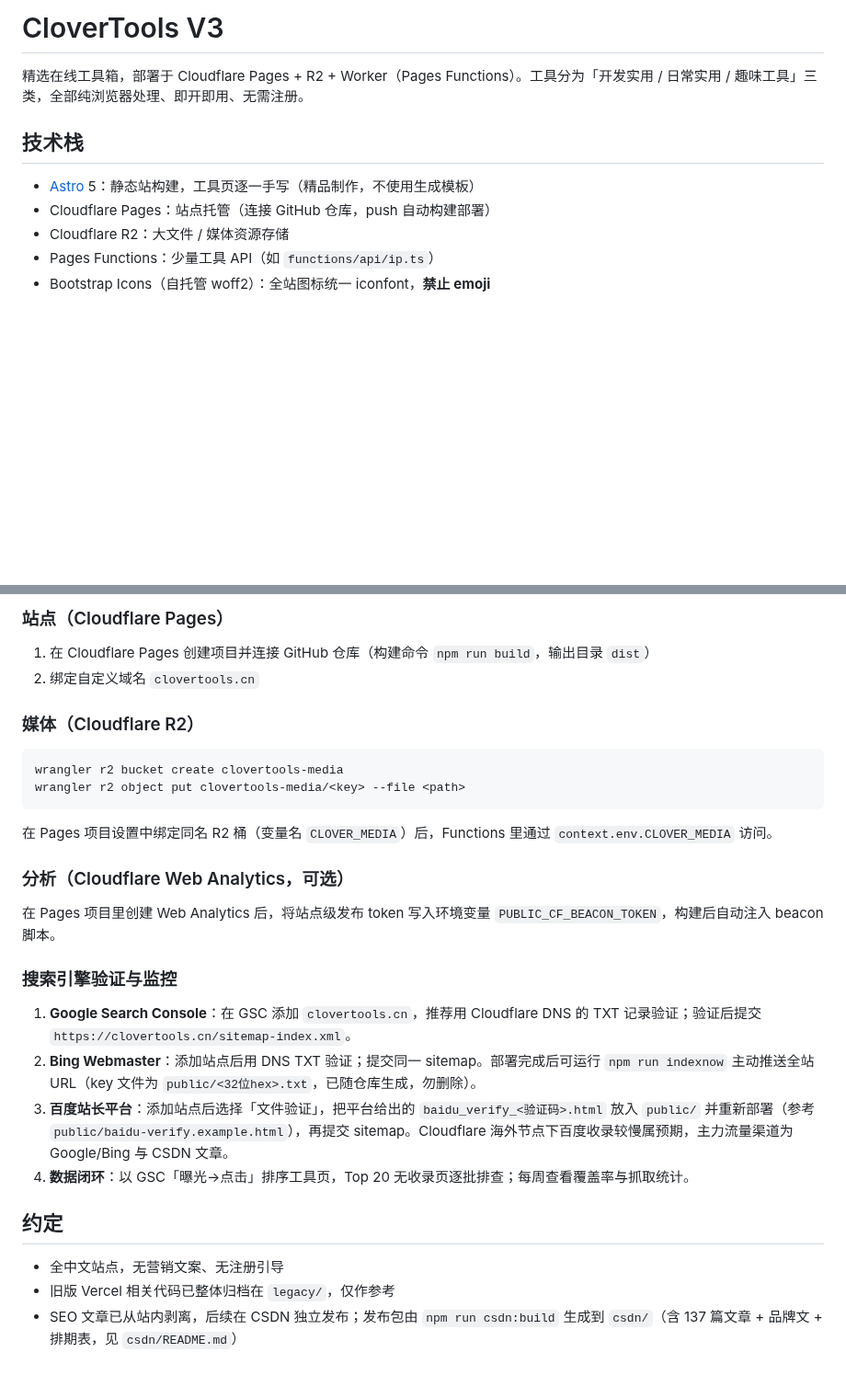
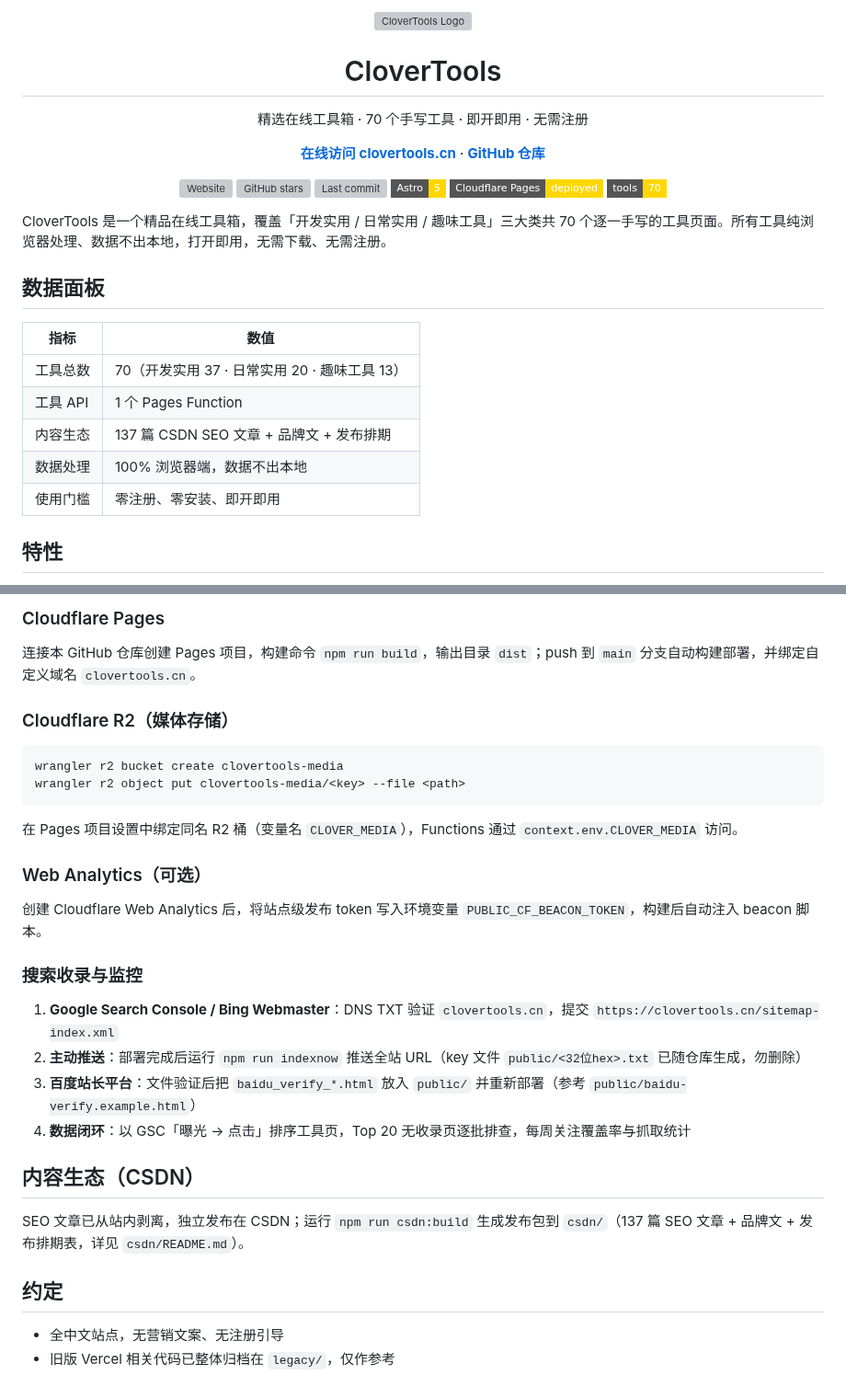
Before and after one commit to YupenBob/clover-tools, a Markdown page: README.md, 2 parts joined by grey strips. Shown at 92% size. GitHub-like rendering; badges without logos; blank space fills up the shorter version; grey boxes are pictures that could not be loaded.

````diff
--- a/README.md
+++ b/README.md
@@ -1,11 +1,38 @@
-# CloverTools V3
+<p align="center">
+  <img src="public/clover-logo.svg" width="132" alt="CloverTools Logo">
+</p>
 
-精选在线工具箱，部署于 Cloudflare Pages + R2 + Worker（Pages Functions）。工具分为「开发实用 / 日常实用 / 趣味工具」三类，全部纯浏览器处理、即开即用、无需注册。
+<h1 align="center">CloverTools</h1>
 
-## 技术栈
+<p align="center">
+  精选在线工具箱 · 70 个手写工具 · 即开即用 · 无需注册
+</p>
 
-- [Astro](https://astro.build) 5：静态站构建，工具页逐一手写（精品制作，不使用生成模板）
-- Cloudflare Pages：站点托管（连接 GitHub 仓库，push 自动构建部署）
-- Cloudflare R2：大文件 / 媒体资源存储
-- Pages Functions：少量工具 API（如 `functions/api/ip.ts`）
-- Bootstrap Icons（自托管 woff2）：全站图标统一 iconfont，**禁止 emoji**
+<p align="center">
+  <a href="https://clovertools.cn"><strong>在线访问 clovertools.cn</strong></a> ·
+  <a href="https://github.com/YupenBob/clover-tools"><strong>GitHub 仓库</strong></a>
+</p>
+
+<p align="center">
+  <a href="https://clovertools.cn"><img src="https://img.shields.io/website?url=https%3A%2F%2Fclovertools.cn&label=website&color=gold&style=flat-square" alt="Website"></a>
+  <a href="https://github.com/YupenBob/clover-tools"><img src="https://img.shields.io/github/stars/YupenBob/clover-tools?label=stars&color=gold&style=flat-square" alt="GitHub stars"></a>
+  <a href="https://github.com/YupenBob/clover-tools"><img src="https://img.shields.io/github/last-commit/YupenBob/clover-tools?label=last%20commit&color=gold&style=flat-square" alt="Last commit"></a>
+  <a href="https://astro.build"><img src="https://img.shields.io/badge/Astro-5-gold?style=flat-square&logo=astro&logoColor=white" alt="Astro 5"></a>
+  <a href="https://pages.cloudflare.com"><img src="https://img.shields.io/badge/Cloudflare%20Pages-deployed-gold?style=flat-square&logo=cloudflare&logoColor=white" alt="Cloudflare Pages"></a>
+  <a href="https://clovertools.cn"><img src="https://img.shields.io/badge/tools-70-gold?style=flat-square" alt="70 tools"></a>
+</p>
+
+CloverTools 是一个精品在线工具箱，覆盖「开发实用 / 日常实用 / 趣味工具」三大类共 70 个逐一手写的工具页面。所有工具纯浏览器处理、数据不出本地，打开即用，无需下载、无需注册。
+
+## 数据面板
+
+| 指标 | 数值 |
+| --- | --- |
+| 工具总数 | 70（开发实用 37 · 日常实用 20 · 趣味工具 13） |
+| 工具 API | 1 个 Pages Function |
+| 内容生态 | 137 篇 CSDN SEO 文章 + 品牌文 + 发布排期 |
+| 数据处理 | 100% 浏览器端，数据不出本地 |
+| 使用门槛 | 零注册、零安装、即开即用 |
+
+## 特性
+
@@ -51,31 +116,33 @@ npm run check      # 构建后检查：链接完整性 + SEO 结构 + emoji 扫
 
-### 站点（Cloudflare Pages）
+### Cloudflare Pages
 
-1. 在 Cloudflare Pages 创建项目并连接 GitHub 仓库（构建命令 `npm run build`，输出目录 `dist`）
-2. 绑定自定义域名 `clovertools.cn`
+连接本 GitHub 仓库创建 Pages 项目，构建命令 `npm run build`，输出目录 `dist`；push 到 `main` 分支自动构建部署，并绑定自定义域名 `clovertools.cn`。
 
-### 媒体（Cloudflare R2）
+### Cloudflare R2（媒体存储）
 
 ```bash
 wrangler r2 bucket create clovertools-media
 wrangler r2 object put clovertools-media/<key> --file <path>
 ```
 
-在 Pages 项目设置中绑定同名 R2 桶（变量名 `CLOVER_MEDIA`）后，Functions 里通过 `context.env.CLOVER_MEDIA` 访问。
+在 Pages 项目设置中绑定同名 R2 桶（变量名 `CLOVER_MEDIA`），Functions 通过 `context.env.CLOVER_MEDIA` 访问。
 
-### 分析（Cloudflare Web Analytics，可选）
+### Web Analytics（可选）
 
-在 Pages 项目里创建 Web Analytics 后，将站点级发布 token 写入环境变量 `PUBLIC_CF_BEACON_TOKEN`，构建后自动注入 beacon 脚本。
+创建 Cloudflare Web Analytics 后，将站点级发布 token 写入环境变量 `PUBLIC_CF_BEACON_TOKEN`，构建后自动注入 beacon 脚本。
 
-### 搜索引擎验证与监控
+### 搜索收录与监控
 
-1. **Google Search Console**：在 GSC 添加 `clovertools.cn`，推荐用 Cloudflare DNS 的 TXT 记录验证；验证后提交 `https://clovertools.cn/sitemap-index.xml`。
-2. **Bing Webmaster**：添加站点后用 DNS TXT 验证；提交同一 sitemap。部署完成后可运行 `npm run indexnow` 主动推送全站 URL（key 文件为 `public/<32位hex>.txt`，已随仓库生成，勿删除）。
-3. **百度站长平台**：添加站点后选择「文件验证」，把平台给出的 `baidu_verify_<验证码>.html` 放入 `public/` 并重新部署（参考 `public/baidu-verify.example.html`），再提交 sitemap。Cloudflare 海外节点下百度收录较慢属预期，主力流量渠道为 Google/Bing 与 CSDN 文章。
-4. **数据闭环**：以 GSC「曝光→点击」排序工具页，Top 20 无收录页逐批排查；每周查看覆盖率与抓取统计。
+1. **Google Search Console / Bing Webmaster**：DNS TXT 验证 `clovertools.cn`，提交 `https://clovertools.cn/sitemap-index.xml`
+2. **主动推送**：部署完成后运行 `npm run indexnow` 推送全站 URL（key 文件 `public/<32位hex>.txt` 已随仓库生成，勿删除）
+3. **百度站长平台**：文件验证后把 `baidu_verify_*.html` 放入 `public/` 并重新部署（参考 `public/baidu-verify.example.html`）
+4. **数据闭环**：以 GSC「曝光 → 点击」排序工具页，Top 20 无收录页逐批排查，每周关注覆盖率与抓取统计
+
+## 内容生态（CSDN）
+
+SEO 文章已从站内剥离，独立发布在 CSDN；运行 `npm run csdn:build` 生成发布包到 `csdn/`（137 篇 SEO 文章 + 品牌文 + 发布排期表，详见 `csdn/README.md`）。
 
 ## 约定
 
 - 全中文站点，无营销文案、无注册引导
 - 旧版 Vercel 相关代码已整体归档在 `legacy/`，仅作参考
-- SEO 文章已从站内剥离，后续在 CSDN 独立发布；发布包由 `npm run csdn:build` 生成到 `csdn/`（含 137 篇文章 + 品牌文 + 排期表，见 `csdn/README.md`）
````
Also changed, not shown: other parts of README.md (+55 -17 lines), docs/screenshots/home.png (added).
